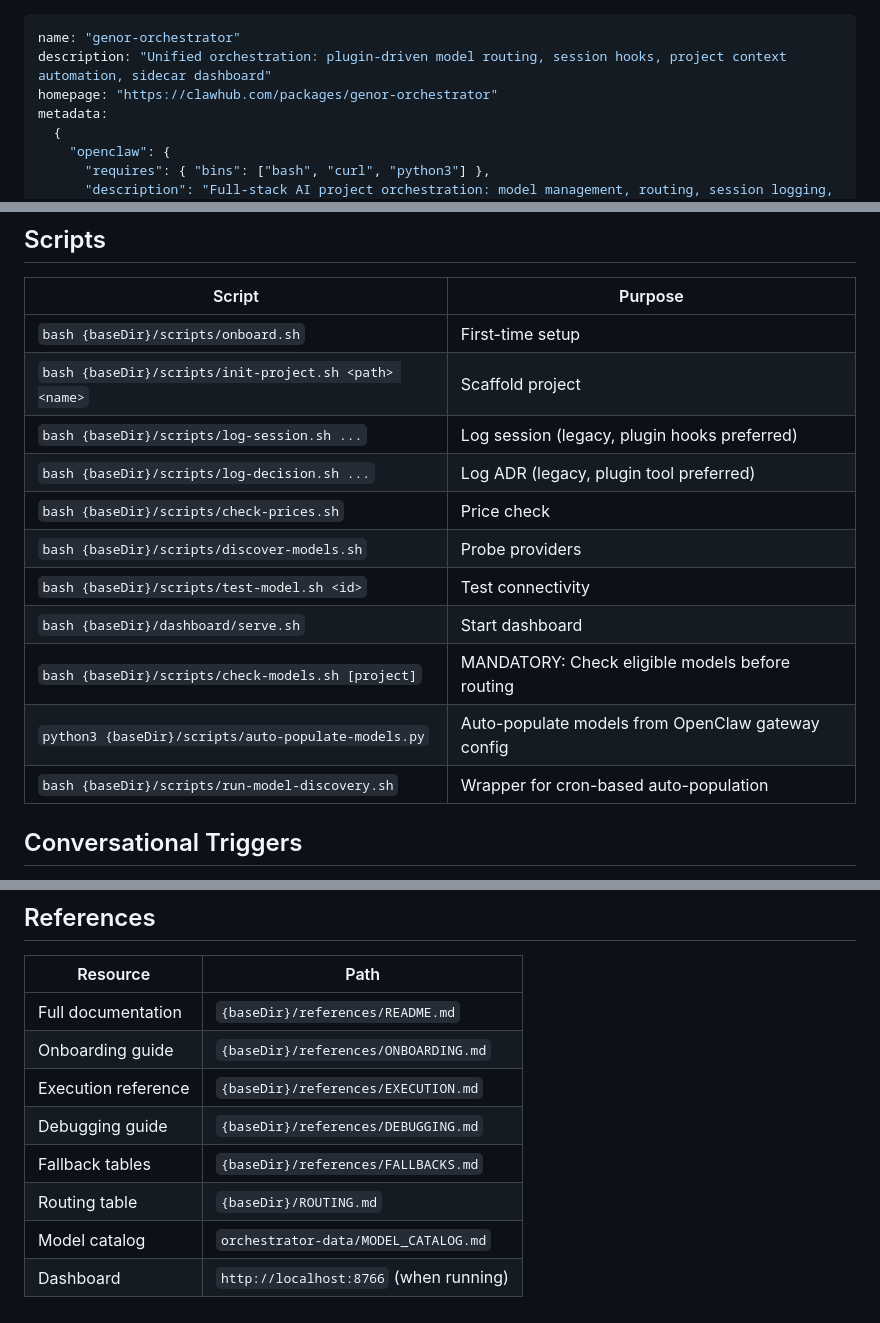
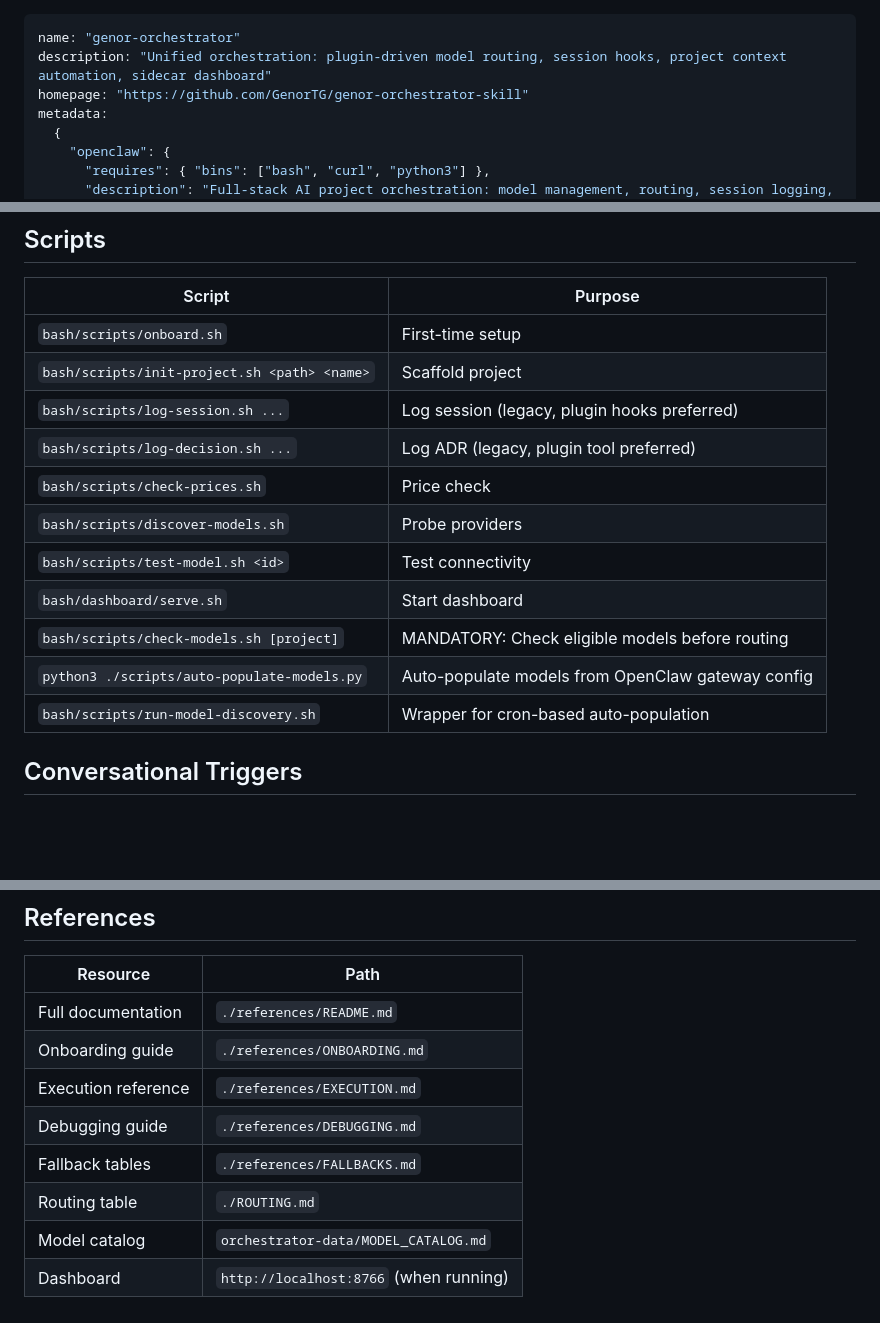
Before and after one commit to GenorTG/genor-orchestrator-dashboard, a Markdown page: SKILL.md, 3 parts joined by grey strips. GitHub-like rendering; blank space fills up the shorter version.

Commit message:
Fix references: use relative paths and GitHub URLs for published version

```diff
--- a/SKILL.md
+++ b/SKILL.md
@@ -1,7 +1,7 @@
 ---
 name: "genor-orchestrator"
 description: "Unified orchestration: plugin-driven model routing, session hooks, project context automation, sidecar dashboard"
-homepage: "https://clawhub.com/packages/genor-orchestrator"
+homepage: "https://github.com/GenorTG/genor-orchestrator-skill"
 metadata:
   {
     "openclaw": {
@@ -240,17 +240,17 @@ Reproduce → Hypothesise (3-5 causes) → Instrument one variable → Fix → R
 
 | Script | Purpose |
 |--------|---------|
-| `bash {baseDir}/scripts/onboard.sh` | First-time setup |
-| `bash {baseDir}/scripts/init-project.sh <path> <name>` | Scaffold project |
-| `bash {baseDir}/scripts/log-session.sh ...` | Log session (legacy, plugin hooks preferred) |
-| `bash {baseDir}/scripts/log-decision.sh ...` | Log ADR (legacy, plugin tool preferred) |
-| `bash {baseDir}/scripts/check-prices.sh` | Price check |
-| `bash {baseDir}/scripts/discover-models.sh` | Probe providers |
-| `bash {baseDir}/scripts/test-model.sh <id>` | Test connectivity |
-| `bash {baseDir}/dashboard/serve.sh` | Start dashboard |
-| `bash {baseDir}/scripts/check-models.sh [project]` | MANDATORY: Check eligible models before routing |
-| `python3 {baseDir}/scripts/auto-populate-models.py` | Auto-populate models from OpenClaw gateway config |
-| `bash {baseDir}/scripts/run-model-discovery.sh` | Wrapper for cron-based auto-population |
+| `bash/scripts/onboard.sh` | First-time setup |
+| `bash/scripts/init-project.sh <path> <name>` | Scaffold project |
+| `bash/scripts/log-session.sh ...` | Log session (legacy, plugin hooks preferred) |
+| `bash/scripts/log-decision.sh ...` | Log ADR (legacy, plugin tool preferred) |
+| `bash/scripts/check-prices.sh` | Price check |
+| `bash/scripts/discover-models.sh` | Probe providers |
+| `bash/scripts/test-model.sh <id>` | Test connectivity |
+| `bash/dashboard/serve.sh` | Start dashboard |
+| `bash/scripts/check-models.sh [project]` | MANDATORY: Check eligible models before routing |
+| `python3 ./scripts/auto-populate-models.py` | Auto-populate models from OpenClaw gateway config |
+| `bash/scripts/run-model-discovery.sh` | Wrapper for cron-based auto-population |
 
 ## Conversational Triggers
 
@@ -275,11 +275,11 @@ Generate: CONTEXT.md (glossary), ADRs (decisions), summary.
 
 | Resource | Path |
 |----------|------|
-| Full documentation | `{baseDir}/references/README.md` |
-| Onboarding guide | `{baseDir}/references/ONBOARDING.md` |
-| Execution reference | `{baseDir}/references/EXECUTION.md` |
-| Debugging guide | `{baseDir}/references/DEBUGGING.md` |
-| Fallback tables | `{baseDir}/references/FALLBACKS.md` |
-| Routing table | `{baseDir}/ROUTING.md` |
+| Full documentation | `./references/README.md` |
+| Onboarding guide | `./references/ONBOARDING.md` |
+| Execution reference | `./references/EXECUTION.md` |
+| Debugging guide | `./references/DEBUGGING.md` |
+| Fallback tables | `./references/FALLBACKS.md` |
+| Routing table | `./ROUTING.md` |
 | Model catalog | `orchestrator-data/MODEL_CATALOG.md` |
 | Dashboard | `http://localhost:8766` (when running) |
```
Also changed, not shown: other parts of SKILL.md (+1 -1 lines).
